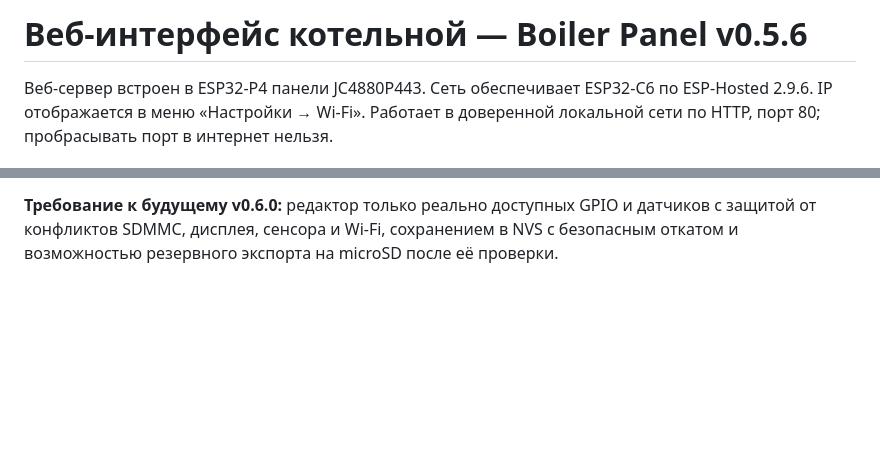
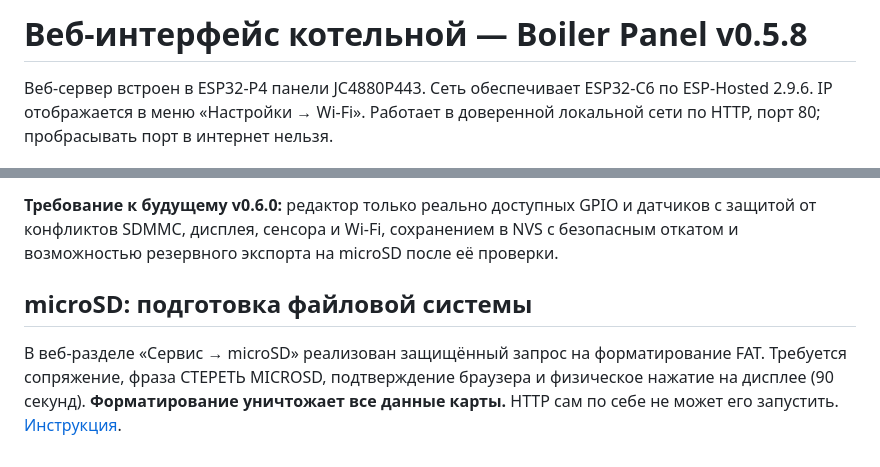
Before and after one commit to DeadSoulf/boiler_room, a Markdown page: docs/web-on-panel.md, 2 parts joined by grey strips. Rendered like a GitHub page; blank space fills up the shorter version.

Commit message:
docs(sd): describe manual physically approved web formatting

```diff
--- a/docs/web-on-panel.md
+++ b/docs/web-on-panel.md
@@ -1,4 +1,4 @@
-# Веб-интерфейс котельной — Boiler Panel v0.5.6
+# Веб-интерфейс котельной — Boiler Panel v0.5.8
 
 Веб-сервер встроен в ESP32-P4 панели JC4880P443. Сеть обеспечивает ESP32-C6 по ESP-Hosted 2.9.6. IP отображается в меню «Настройки → Wi-Fi». Работает в доверенной локальной сети по HTTP, порт 80; пробрасывать порт в интернет нельзя.
 
@@ -36,3 +36,7 @@
 5. Проверить состояние `storage`: успешное монтирование или понятное сообщение о проблеме, без форматирования карты.
 
 **Требование к будущему v0.6.0:** редактор только реально доступных GPIO и датчиков с защитой от конфликтов SDMMC, дисплея, сенсора и Wi-Fi, сохранением в NVS с безопасным откатом и возможностью резервного экспорта на microSD после её проверки.
+
+## microSD: подготовка файловой системы
+
+В веб-разделе «Сервис → microSD» реализован защищённый запрос на форматирование FAT. Требуется сопряжение, фраза СТЕРЕТЬ MICROSD, подтверждение браузера и физическое нажатие на дисплее (90 секунд). **Форматирование уничтожает все данные карты.** HTTP сам по себе не может его запустить. [Инструкция](microSD-format-web.md).
```
